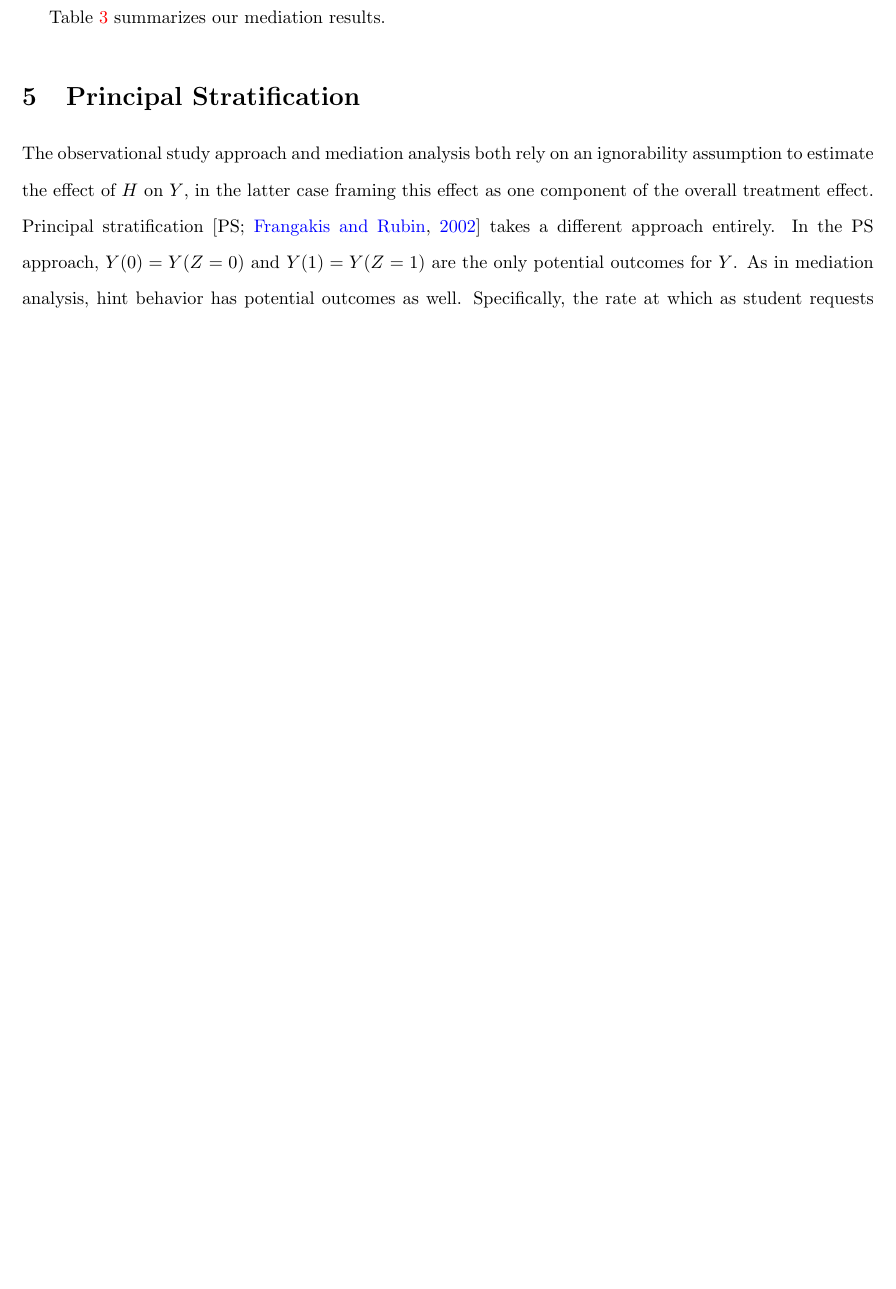
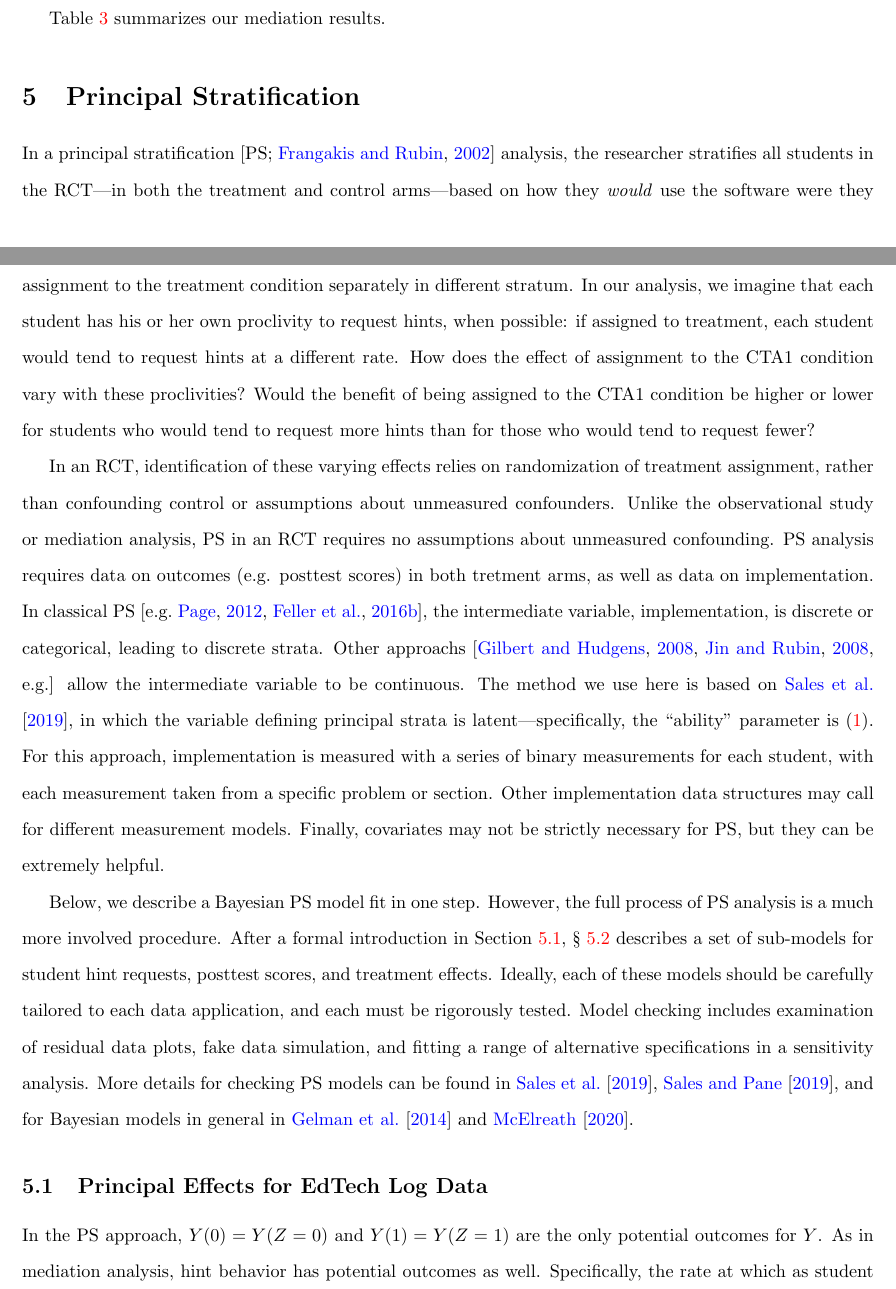
Before and after one commit to adamSales/logDataCaseStudy, a LaTeX document (paper.tex): part of page 20 of 43 before the commit and two parts of pages 20 and 21 of 45 after it, the two joined at a grey line, cut so that both start at the same text, the shorter picture padded with empty space. Compiled offline with pdfLaTeX.

Commit message:
edits to intros of mediation and ps sections to clarify research Qs

```diff
--- a/paper.tex
+++ b/paper.tex
@@ -1213,11 +1214,57 @@ $\Xi=\EE[Y(1,H(0))-Y(0,H(0))]$& \eqref{eq:directEffReg} + covariates& 0.18 & [-0
 \end{table}
 
 \section{Principal Stratification}\label{sec:principalStratification}
-The observational study approach and mediation analysis both rely on
-an ignorability assumption to estimate the effect of $H$ on $Y$, in
-the latter case framing this effect as one component of the overall
-treatment effect.
-Principal stratification \citep[PS;][]{frangakis} takes a different approach entirely.
+
+In a principal stratification \citep[PS;][]{frangakis}  analysis, the researcher stratifies all students in
+the RCT---in both the treatment and control arms---based on how they
+\emph{would} use the software were they (perhaps counterfactually) assigned
+to the treatment condition.
+The goal is to estimate the average effect of
+assignment to the treatment condition separately in different stratum.
+In our analysis, we imagine that each student has his or her own proclivity to request hints, when possible: if assigned to treatment, each student would tend to request hints at a different rate.
+How does the effect of assignment to the CTA1 condition vary with these proclivities?
+Would the benefit of being assigned to the CTA1 condition be higher or lower for students who would tend to request more hints than for those who would tend to request fewer?
+
+In an RCT, identification of these varying effects relies on
+randomization of treatment assignment,
+rather than confounding control or assumptions about
+unmeasured confounders.
+Unlike the observational study or mediation analysis, PS in an RCT requires no assumptions about unmeasured confounding.
+PS analysis requires data on outcomes
+(e.g. posttest scores) in both tretment arms, as well as data on
+implementation.
+In classical PS
+\citep[e.g.][]{page2012principal,feller2016compared}, the intermediate
+variable, implementation, is discrete or categorical, leading to
+discrete strata.
+Other approachs \citep[e.g.]{gilbertHudgens,jin2008principal} allow
+the intermediate variable to be continuous.
+The method we use here is based on \citet{aoas}, in which the variable
+defining principal strata is latent---specifically, the ``ability''
+parameter is \eqref{eq:rasch}.
+For this approach, implementation is measured with a series of binary
+measurements for each student, with each measurement taken from a
+specific problem or section.
+Other implementation data structures may call for different
+measurement models.
+Finally, covariates may not be strictly necessary for PS, but they can be extremely helpful.
+
+Below, we describe a Bayesian PS model fit in one step.
+However, the full process of PS analysis is a much more involved
+procedure.
+After a formal introduction in Section \ref{sec:psIntro},
+\S~\ref{sec:psModel} describes a set of sub-models for student hint
+requests, posttest scores, and treatment effects.
+Ideally, each of these models should be carefully tailored to each
+data application, and each must be rigorously tested.
+Model checking includes examination of residual data plots, fake data
+simulation, and fitting a range of alternative specifications in a
+sensitivity analysis.
+More details for checking PS models can be found in \citet{aoas},
+\citet{psTutorial}, and for Bayesian models in general in
+\citet{gelman2014bayesian} and \citet{mcelreath2020statistical}.
+
+\subsection{Principal Effects for EdTech Log Data}\label{sec:psIntro}
 In the PS approach, $Y(0)=Y(Z=0)$ and $Y(1)=Y(Z=1)$ are the only potential
 outcomes for $Y$.
 As in mediation analysis, hint behavior has potential outcomes as
```
Also changed, not shown: paper.tex (25 more changed lines), 1 other file.
